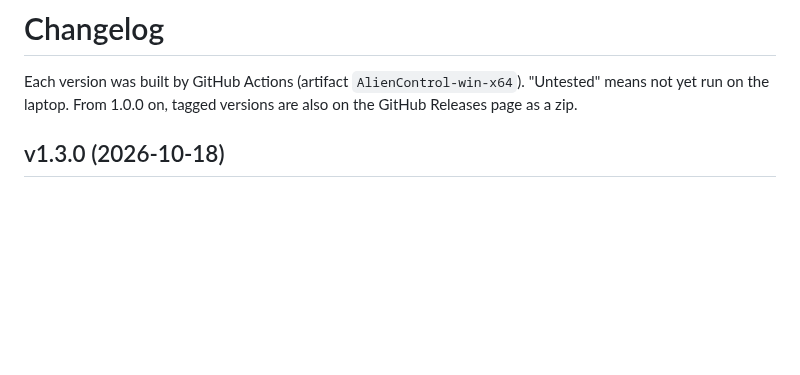
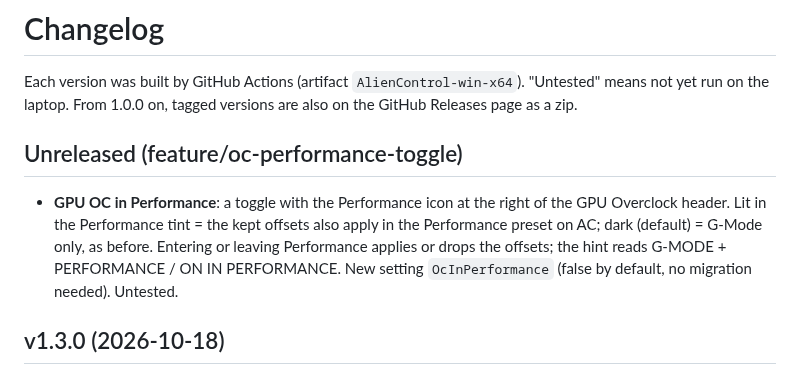
Before and after one commit to aminenrr/alien-control, a Markdown page: docs/CHANGELOG.md, the part around the change. GitHub-like rendering; blank space fills up the shorter version.

Commit message:
OC: Performance toggle in the GPU Overclock header (CHANGELOG.md)

```diff
--- a/docs/CHANGELOG.md
+++ b/docs/CHANGELOG.md
@@ -2,6 +2,12 @@
 
 Each version was built by GitHub Actions (artifact `AlienControl-win-x64`). "Untested" means not yet run on the laptop.
 From 1.0.0 on, tagged versions are also on the GitHub Releases page as a zip.
+
+## Unreleased (feature/oc-performance-toggle)
+- **GPU OC in Performance**: a toggle with the Performance icon at the right of the GPU Overclock header. Lit in the
+  Performance tint = the kept offsets also apply in the Performance preset on AC; dark (default) = G-Mode only, as
+  before. Entering or leaving Performance applies or drops the offsets; the hint reads G-MODE + PERFORMANCE / ON IN
+  PERFORMANCE. New setting `OcInPerformance` (false by default, no migration needed). Untested.
 
 ## v1.3.0 (2026-10-18)
 Stable release of 1.3.0-beta.1 (confirmed on the m15 R7) and beta.2, plus the items below. Tested on the m15 R7
```
